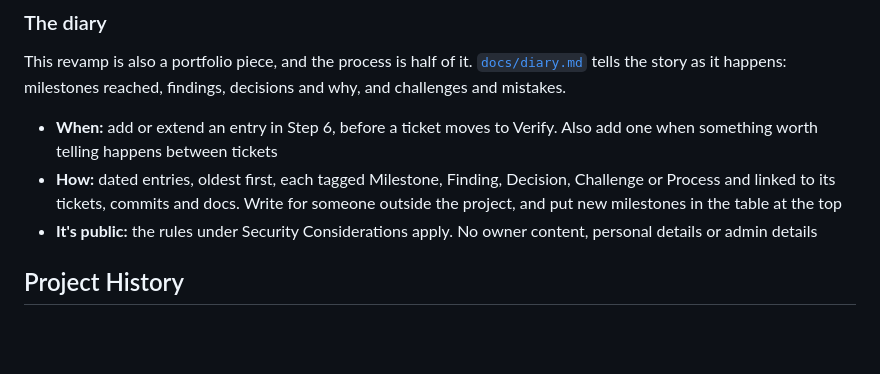
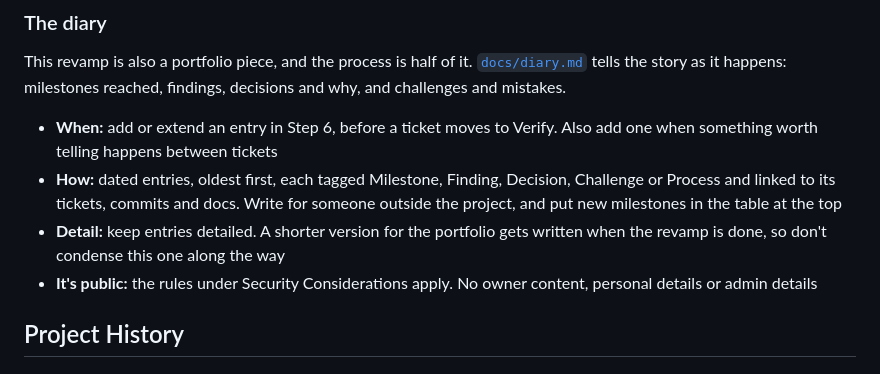
Before and after one commit to Johnesco/karaokeunderground, a Markdown page: CLAUDE.md, the part around the change. Drawn GitHub-style; blank space fills up the shorter version.

```diff
--- a/CLAUDE.md
+++ b/CLAUDE.md
@@ -170,6 +170,7 @@ This revamp is also a portfolio piece, and the process is half of it. [`docs/dia
 
 - **When:** add or extend an entry in Step 6, before a ticket moves to Verify. Also add one when something worth telling happens between tickets
 - **How:** dated entries, oldest first, each tagged Milestone, Finding, Decision, Challenge or Process and linked to its tickets, commits and docs. Write for someone outside the project, and put new milestones in the table at the top
+- **Detail:** keep entries detailed. A shorter version for the portfolio gets written when the revamp is done, so don't condense this one along the way
 - **It's public:** the rules under Security Considerations apply. No owner content, personal details or admin details
 
 ## Project History
```
Also changed, not shown: docs/diary.md (+2 -0 lines).
